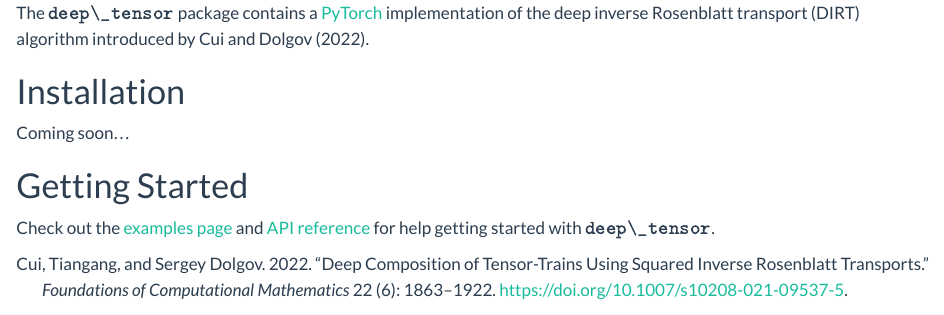
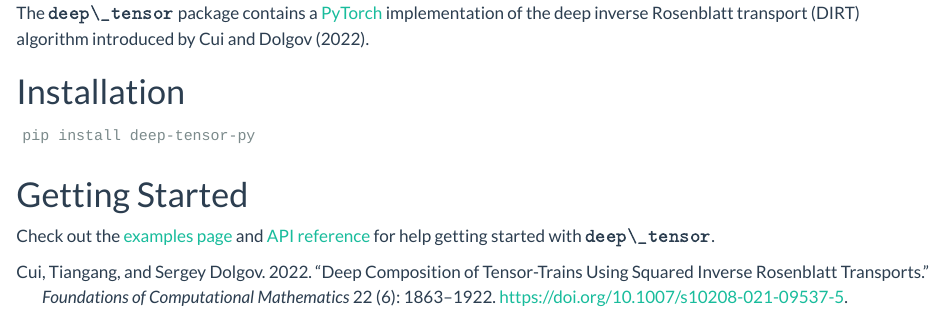
Before and after one commit to DeepTransport/deep-tensor-py, a Quarto document (docs/index.qmd): the page in a window 1100 px wide, from its top. Rendered offline with R 4.5, knitr and Pandoc in place of Quarto, with nearby package versions.

Commit message:
Add installation instructions

````diff
--- a/docs/index.qmd
+++ b/docs/index.qmd
@@ -7,7 +7,9 @@ The $\texttt{deep\_tensor}$ package contains a [PyTorch](https://pytorch.org) im
 
 # Installation
 
-Coming soon...
+```
+pip install deep-tensor-py
+```
 
 # Getting Started
 
````
